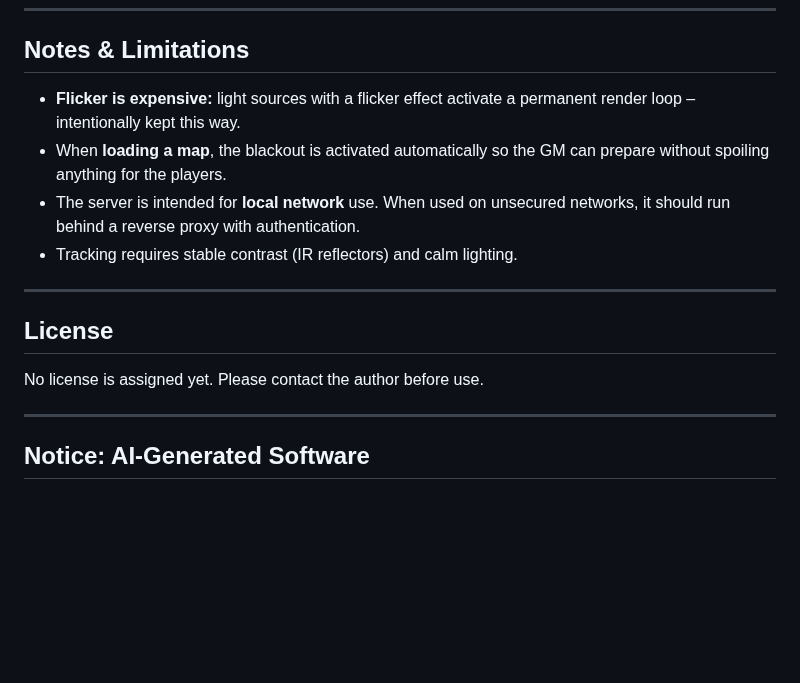
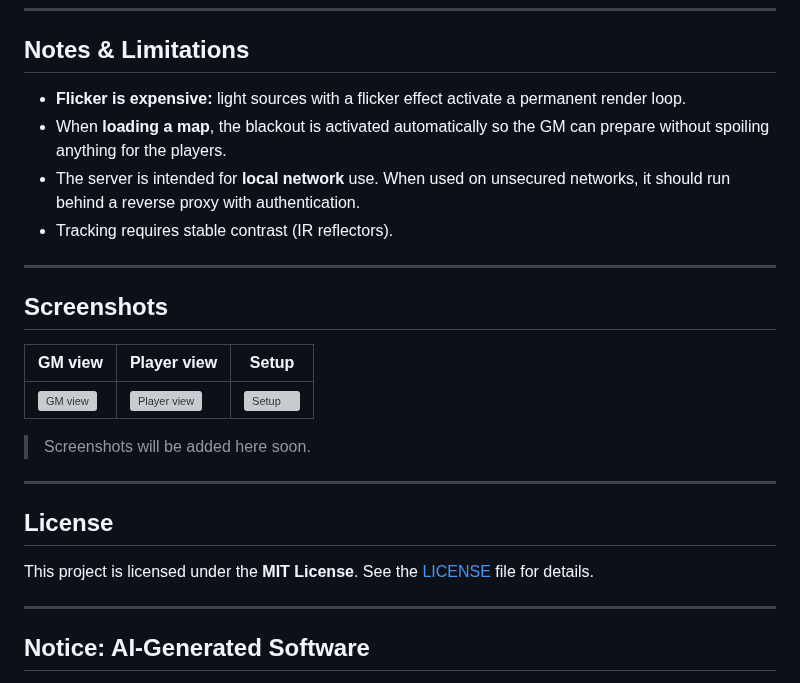
Before and after one commit to wraith11/Lighttable, a Markdown page: README.en.md, the part around the change. Rendered like a GitHub page; blank space fills up the shorter version; grey boxes are pictures that could not be loaded.

Commit message:
Edit README.en.md: replace '## Notes & Limitations\n\n- **Flicker is e' with '## Notes & Limitations\n\n- **Flicker is e'

```diff
--- a/README.en.md
+++ b/README.en.md
@@ -236,16 +236,26 @@ Lighttable/
 
 ## Notes & Limitations
 
-- **Flicker is expensive:** light sources with a flicker effect activate a permanent render loop – intentionally kept this way.
+- **Flicker is expensive:** light sources with a flicker effect activate a permanent render loop.
 - When **loading a map**, the blackout is activated automatically so the GM can prepare without spoiling anything for the players.
 - The server is intended for **local network** use. When used on unsecured networks, it should run behind a reverse proxy with authentication.
-- Tracking requires stable contrast (IR reflectors) and calm lighting.
+- Tracking requires stable contrast (IR reflectors).
+
+---
+
+## Screenshots
+
+| GM view | Player view | Setup |
+|---------|-------------|-------|
+| ![GM view](assets/screenshots/gm.png) | ![Player view](assets/screenshots/player.png) | ![Setup](assets/screenshots/setup.png) |
+
+> Screenshots will be added here soon.
 
 ---
 
 ## License
 
-No license is assigned yet. Please contact the author before use.
+This project is licensed under the **MIT License**. See the [LICENSE](LICENSE) file for details.
 
 ---
 
```
